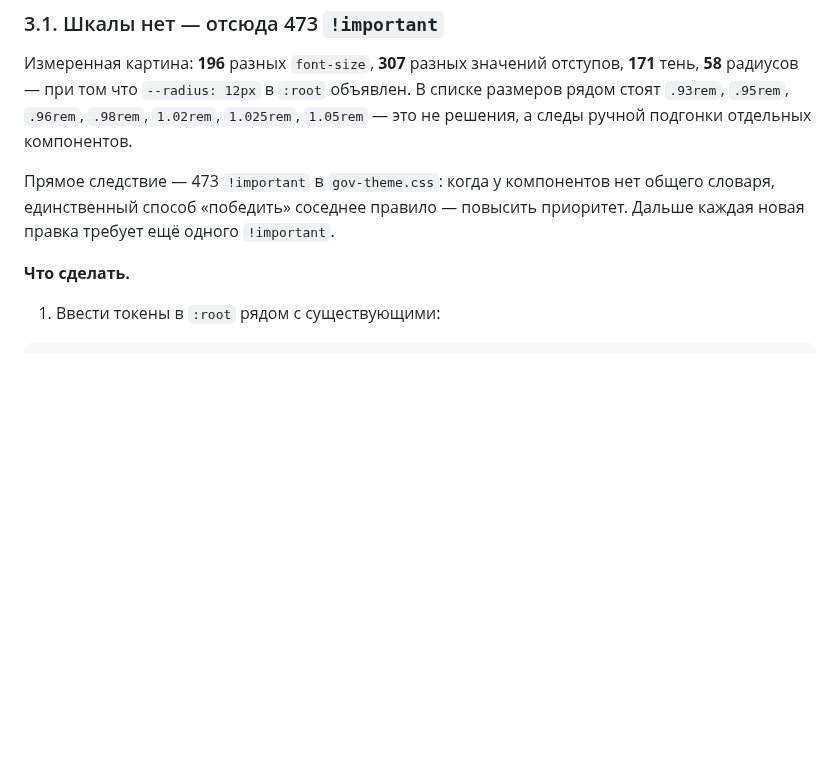
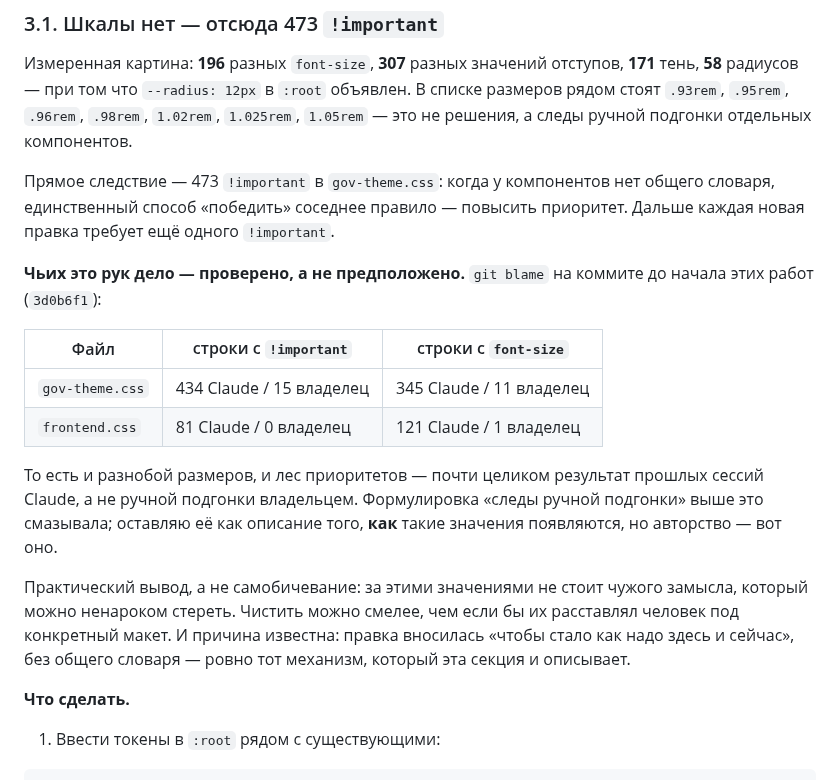
Before and after one commit to artstudiouzb-gif/asdr_v2, a Markdown page: docs/PERFORMANCE_PLAN.md, the part around the change. GitHub-like rendering; blank space fills up the shorter version.

Commit message:
Записать в план измеренное авторство разнобоя размеров и !important
git blame на коммите до начала работ: в gov-theme.css 434 строки с
!important из 449 и 345 строк с font-size из 356 оставлены прошлыми
сессиями Claude, а не владельцем.

Co-Authored-By: Claude Opus 5 <noreply@anthropic.com>
Claude-Session: https://claude.ai/code/session_01VXfdyQoum25vPdymUTeP2Q

```diff
--- a/docs/PERFORMANCE_PLAN.md
+++ b/docs/PERFORMANCE_PLAN.md
@@ -542,6 +542,25 @@ CSP-nonce на каждый запрос — тело меняется, ETag в
 общего словаря, единственный способ «победить» соседнее правило — повысить
 приоритет. Дальше каждая новая правка требует ещё одного `!important`.
 
+**Чьих это рук дело — проверено, а не предположено.** `git blame` на коммите
+до начала этих работ (`3d0b6f1`):
+
+| Файл | строки с `!important` | строки с `font-size` |
+|---|---|---|
+| `gov-theme.css` | 434 Claude / 15 владелец | 345 Claude / 11 владелец |
+| `frontend.css` | 81 Claude / 0 владелец | 121 Claude / 1 владелец |
+
+То есть и разнобой размеров, и лес приоритетов — почти целиком результат
+прошлых сессий Claude, а не ручной подгонки владельцем. Формулировка «следы
+ручной подгонки» выше это смазывала; оставляю её как описание того, **как**
+такие значения появляются, но авторство — вот оно.
+
+Практический вывод, а не самобичевание: за этими значениями не стоит чужого
+замысла, который можно ненароком стереть. Чистить можно смелее, чем если бы
+их расставлял человек под конкретный макет. И причина известна: правка
+вносилась «чтобы стало как надо здесь и сейчас», без общего словаря — ровно
+тот механизм, который эта секция и описывает.
+
 **Что сделать.**
 
 1. Ввести токены в `:root` рядом с существующими:
```
